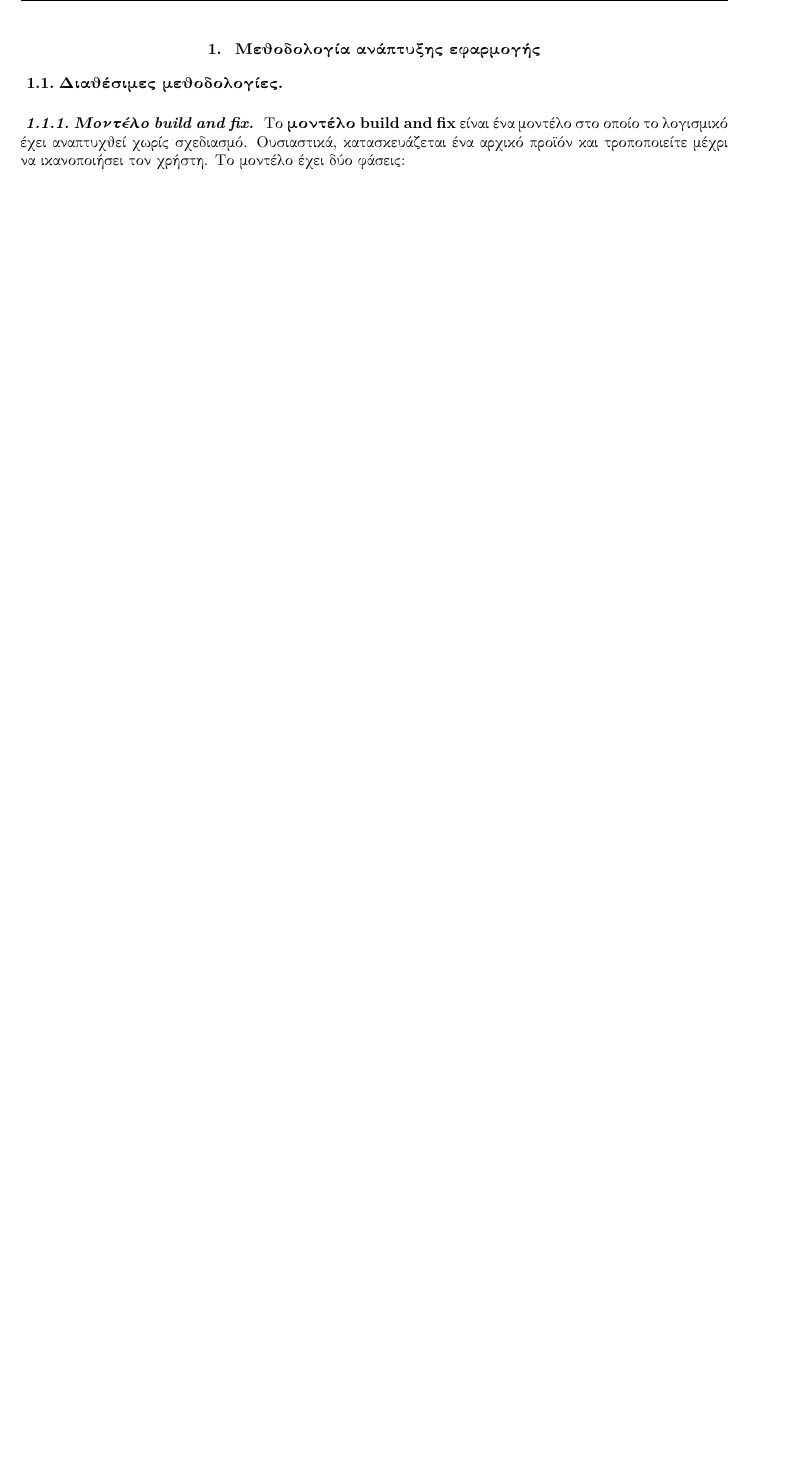
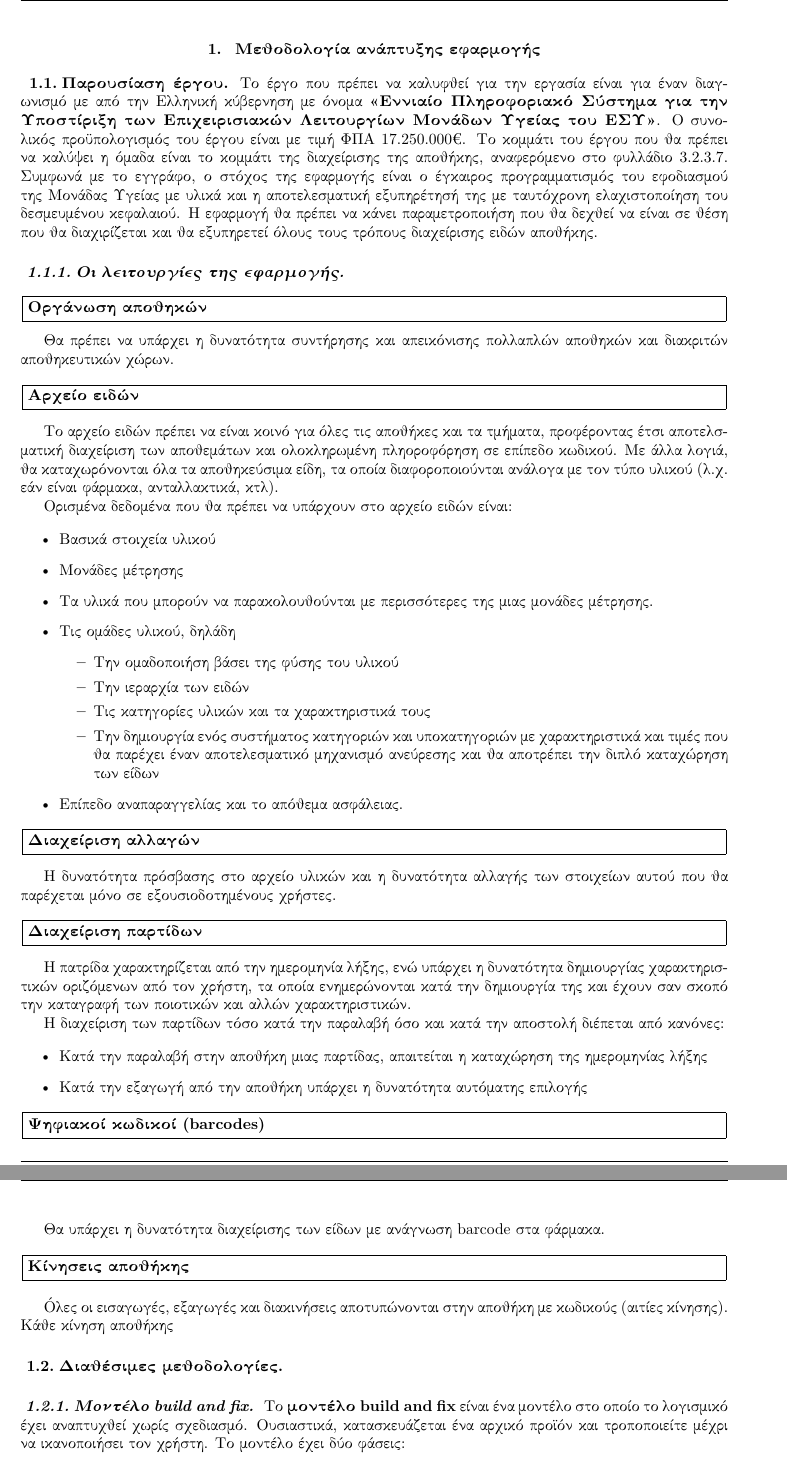
Before and after one commit to IakMastro/ProjectManagement, a LaTeX problem sheet (docs/main.tex, which reads docs/Chapters/Chapter1.tex): part of page 3 of 8 before the commit and two parts of pages 3 and 4 of 9 after it, the two joined at a grey line, cut so that both start at the same text, the shorter picture padded with empty space. Compiled offline with pdfLaTeX.

Commit message:
docs: chapter 1.1

```diff
--- a/docs/Chapters/Chapter1.tex
+++ b/docs/Chapters/Chapter1.tex
@@ -1,6 +1,75 @@
 \label{Chapter1}
 
 \section{Μεθοδολογία ανάπτυξης εφαρμογής}
+
+\subsection{Παρουσίαση έργου}
+
+Το έργο που πρέπει να καλυφθεί για την εργασία είναι για έναν διαγωνισμό με από την Ελληνική κύβερνηση με όνομα \textbf{<<Εννιαίο Πληροφοριακό Σύστημα για την Υποστίριξη των Επιχειρισιακών Λειτουργίων Μονάδων Υγείας του ΕΣΥ>>}.
+O συνολικός προϋπολογισμός του έργου είναι με τιμή ΦΠΑ 17.250.000\texteuro.
+Το κομμάτι του έργου που θα πρέπει να καλύψει η όμαδα είναι το κομμάτι της διαχείρισης της αποθήκης, αναφερόμενο στο φυλλάδιο 3.2.3.7.
+Συμφωνά με το εγγράφο, ο στόχος της εφαρμογής είναι ο έγκαιρος προγραμματισμός του εφοδιασμού της Μονάδας Υγείας με υλικά και η αποτελεσματική εξυπηρέτησή της με ταυτόχρονη ελαχιστοποίηση του δεσμευμένου κεφαλαιού.
+Η εφαρμογή θα πρέπει να κάνει παραμετροποιήση που θα δεχθεί να είναι σε θέση που θα διαχιρίζεται και θα εξυπηρετεί όλους τους τρόπους διαχείρισης ειδών αποθήκης.
+
+\subsubsection{Οι λειτουργίες της εφαρμογής}
+
+\begin{problem}
+    \textbf{Οργάνωση αποθηκών}
+\end{problem}
+
+Θα πρέπει να υπάρχει η δυνατότητα συντήρησης και απεικόνισης πολλαπλών αποθηκών και διακριτών αποθηκευτικών χώρων.
+
+\begin{problem}
+    \textbf{Αρχείο ειδών}
+\end{problem}
+
+Το αρχείο ειδών πρέπει να είναι κοινό για όλες τις αποθήκες και τα τμήματα, προφέροντας έτσι αποτελσματική διαχείριση των αποθεμάτων και ολοκληρωμένη πληοροφόρηση σε επίπεδο κωδικού.
+Με άλλα λογιά, θα καταχωρόνονται όλα τα αποθηκεύσιμα είδη, τα οποία διαφοροποιούνται ανάλογα με τον τύπο υλικού (λ.χ. εάν είναι φάρμακα, ανταλλακτικά, κτλ). \par
+Ορισμένα δεδομένα που θα πρέπει να υπάρχουν στο αρχείο ειδών είναι:
+
+\begin{itemize}
+    \item Βασικά στοιχεία υλικού
+    \item Μονάδες μέτρησης
+    \item Τα υλικά που μπορούν να παρακολουθούνται με περισσότερες της μιας μονάδες μέτρησης.
+    \item Τις ομάδες υλικού, δηλάδη
+        \begin{itemize}
+            \item Την ομαδοποιήση βάσει της φύσης του υλικού
+            \item Την ιεραρχία των ειδών
+            \item Τις κατηγορίες υλικών και τα χαρακτηριστικά τους
+            \item Την δημιουργία ενός συστήματος κατηγοριών και υποκατηγοριών με χαρακτηριστικά και τιμές που θα παρέχει έναν αποτελεσματικό μηχανισμό ανεύρεσης και θα αποτρέπει την διπλό καταχώρηση των είδων
+        \end{itemize}
+    \item Επίπεδο αναπαραγγελίας και το απόθεμα ασφάλειας.
+\end{itemize}
+
+\begin{problem}
+    \textbf{Διαχείριση αλλαγών}
+\end{problem}
+
+Η δυνατότητα πρόσβασης στο αρχείο υλικών και η δυνατότητα αλλαγής των στοιχείων αυτού που θα παρέχεται μόνο σε εξουσιοδοτημένους χρήστες.
+
+\begin{problem}
+    \textbf{Διαχείριση παρτίδων}
+\end{problem}
+
+Η πατρίδα χαρακτηρίζεται από την ημερομηνία λήξης, ενώ υπάρχει η δυνατότητα δημιουργίας χαρακτηριστικών οριζόμενων από τον χρήστη, τα οποία ενημερώνονται κατά την δημιουργία της και έχουν σαν σκοπό την καταγραφή των ποιοτικών και αλλών χαρακτηριστικών. \par
+Η διαχείριση των παρτίδων τόσο κατά την παραλαβή όσο και κατά την αποστολή διέπεται από κανόνες:
+
+\begin{itemize}
+    \item Κατά την παραλαβή στην αποθήκη μιας παρτίδας, απαιτείται η καταχώρηση της ημερομηνίας λήξης
+    \item Κατά την εξαγωγή από την αποθήκη υπάρχει η δυνατότητα αυτόματης επιλογής
+\end{itemize}
+
+\begin{problem}
+    \textbf{Ψηφιακοί κωδικοί (barcodes)}
+\end{problem}
+
+Θα υπάρχει η δυνατότητα διαχείρισης των είδων με ανάγνωση barcode στα φάρμακα.
+
+\begin{problem}
+    \textbf{Κίνησεις αποθήκης}
+\end{problem}
+
+Όλες οι εισαγωγές, εξαγωγές και διακινήσεις αποτυπώνονται στην αποθήκη με κωδικούς (αιτίες κίνησης).
+Κάθε κίνηση αποθήκης
 
 \subsection{Διαθέσιμες μεθοδολογίες}
 
```
Also changed, not shown: docs/main.pdf.
